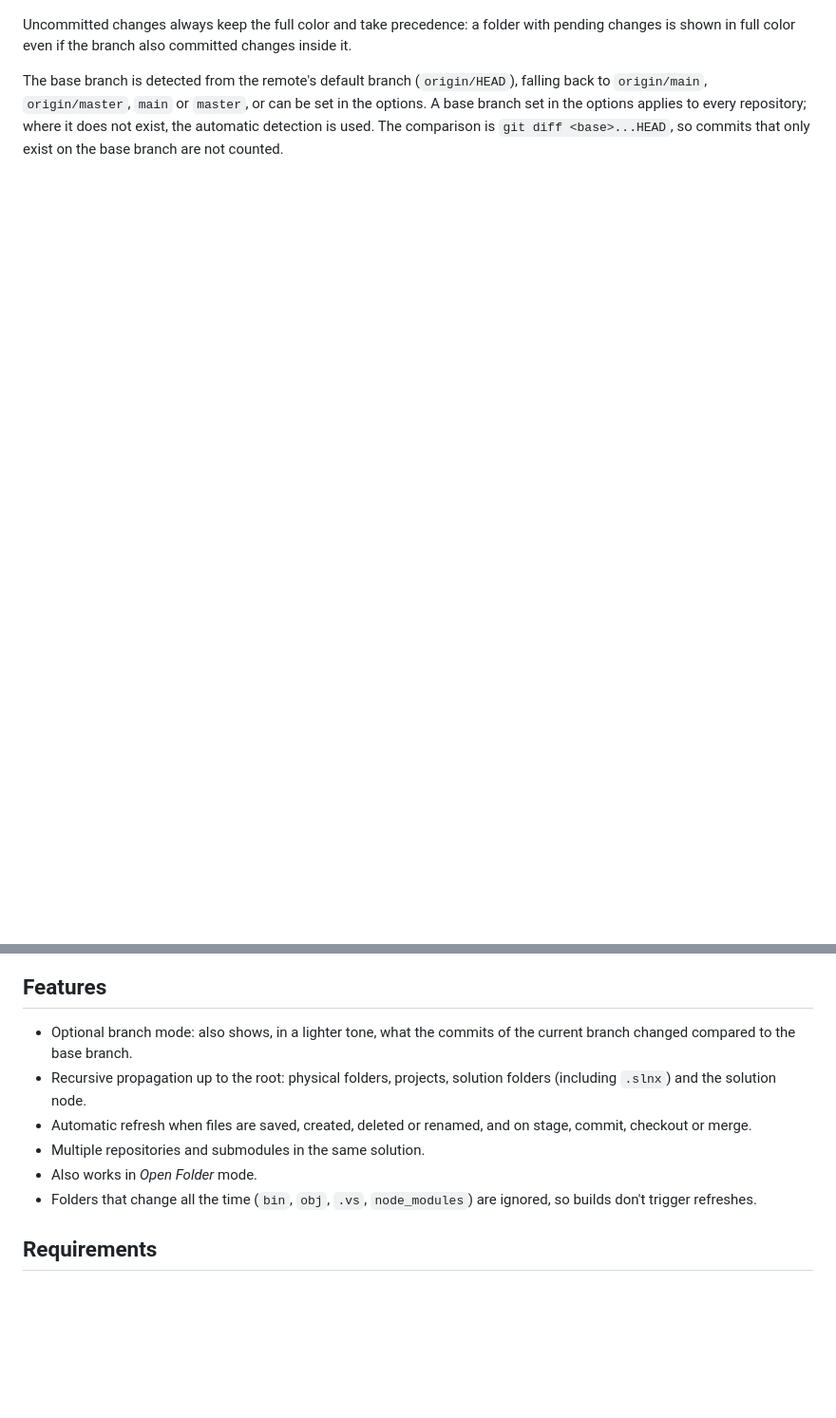
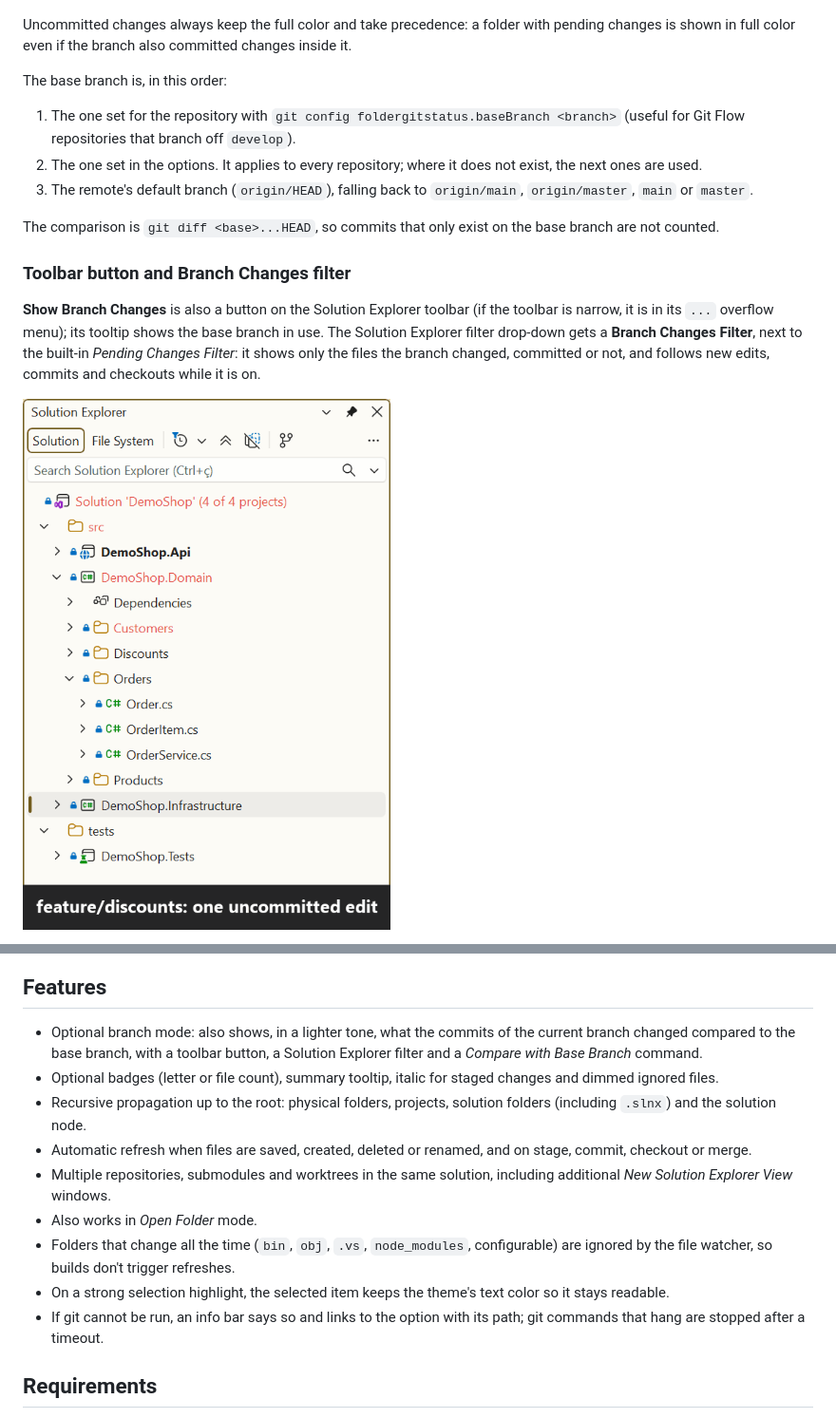
Before and after one commit to Lompzx/FolderGitStatus, a Markdown page: README.md, 2 parts joined by grey strips. Shown at 95% size. Rendered like a GitHub page; pictures changed too: docs/images/branch-toolbar.gif (added); blank space fills up the shorter version.

```diff
--- a/README.md
+++ b/README.md
@@ -24,4 +24,17 @@ With **Show branch changes** on, items changed by the commits of the current bra
 
 Uncommitted changes always keep the full color and take precedence: a folder with pending changes is shown in full color even if the branch also committed changes inside it.
 
-The base branch is detected from the remote's default branch (`origin/HEAD`), falling back to `origin/main`, `origin/master`, `main` or `master`, or can be set in the options. A base branch set in the options applies to every repository; where it does not exist, the automatic detection is used. The comparison is `git diff <base>...HEAD`, so commits that only exist on the base branch are not counted.
+The base branch is, in this order:
+
+1. The one set for the repository with `git config foldergitstatus.baseBranch <branch>` (useful for Git Flow repositories that branch off `develop`).
+2. The one set in the options. It applies to every repository; where it does not exist, the next ones are used.
+3. The remote's default branch (`origin/HEAD`), falling back to `origin/main`, `origin/master`, `main` or `master`.
+
+The comparison is `git diff <base>...HEAD`, so commits that only exist on the base branch are not counted.
+
+### Toolbar button and Branch Changes filter
+
+**Show Branch Changes** is also a button on the Solution Explorer toolbar (if the toolbar is narrow, it is in its `...` overflow menu); its tooltip shows the base branch in use. The Solution Explorer filter drop-down gets a **Branch Changes Filter**, next to the built-in *Pending Changes Filter*: it shows only the files the branch changed, committed or not, and follows new edits, commits and checkouts while it is on.
+
+![Turning on Show Branch Changes from the toolbar, then the Branch Changes filter, which picks up a new edit right away](https://raw.githubusercontent.com/Lompzx/FolderGitStatus/main/docs/images/branch-toolbar.gif)
+
@@ -30,12 +57,15 @@ The base branch is detected from the remote's default branch (`origin/HEAD`), fa
 
 ## Features
 
-- Optional branch mode: also shows, in a lighter tone, what the commits of the current branch changed compared to the base branch.
+- Optional branch mode: also shows, in a lighter tone, what the commits of the current branch changed compared to the base branch, with a toolbar button, a Solution Explorer filter and a *Compare with Base Branch* command.
+- Optional badges (letter or file count), summary tooltip, italic for staged changes and dimmed ignored files.
 - Recursive propagation up to the root: physical folders, projects, solution folders (including `.slnx`) and the solution node.
 - Automatic refresh when files are saved, created, deleted or renamed, and on stage, commit, checkout or merge.
-- Multiple repositories and submodules in the same solution.
+- Multiple repositories, submodules and worktrees in the same solution, including additional *New Solution Explorer View* windows.
 - Also works in *Open Folder* mode.
-- Folders that change all the time (`bin`, `obj`, `.vs`, `node_modules`) are ignored, so builds don't trigger refreshes.
+- Folders that change all the time (`bin`, `obj`, `.vs`, `node_modules`, configurable) are ignored by the file watcher, so builds don't trigger refreshes.
+- On a strong selection highlight, the selected item keeps the theme's text color so it stays readable.
+- If git cannot be run, an info bar says so and links to the option with its path; git commands that hang are stopped after a timeout.
 
 ## Requirements
 
```
Also changed, not shown: other parts of README.md (+39 -8 lines), docs/images/badges.gif (added), docs/images/compare-base.gif (added), docs/images/options.png, 1 other file.
